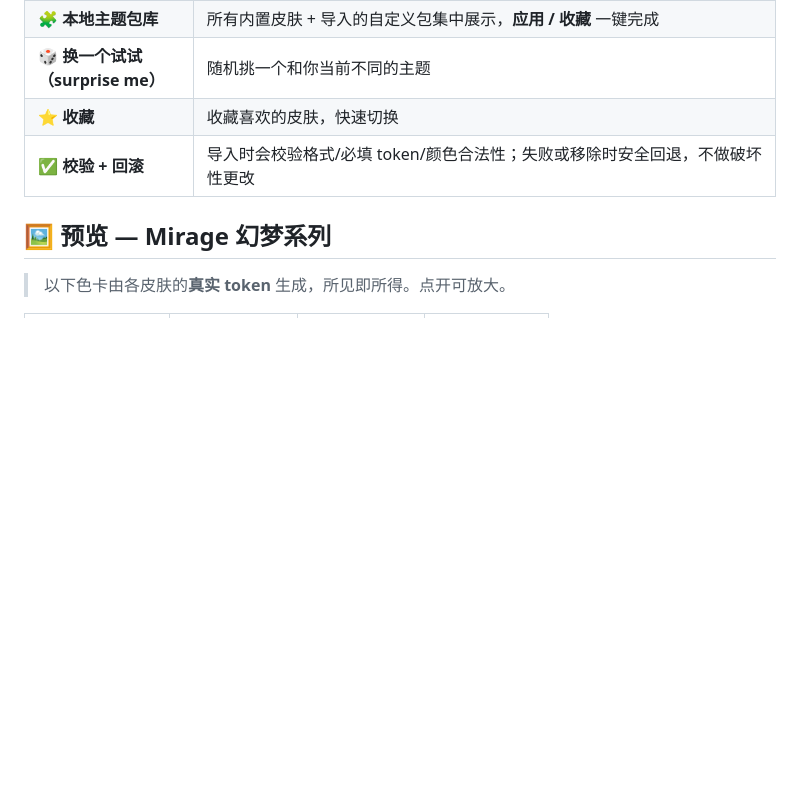
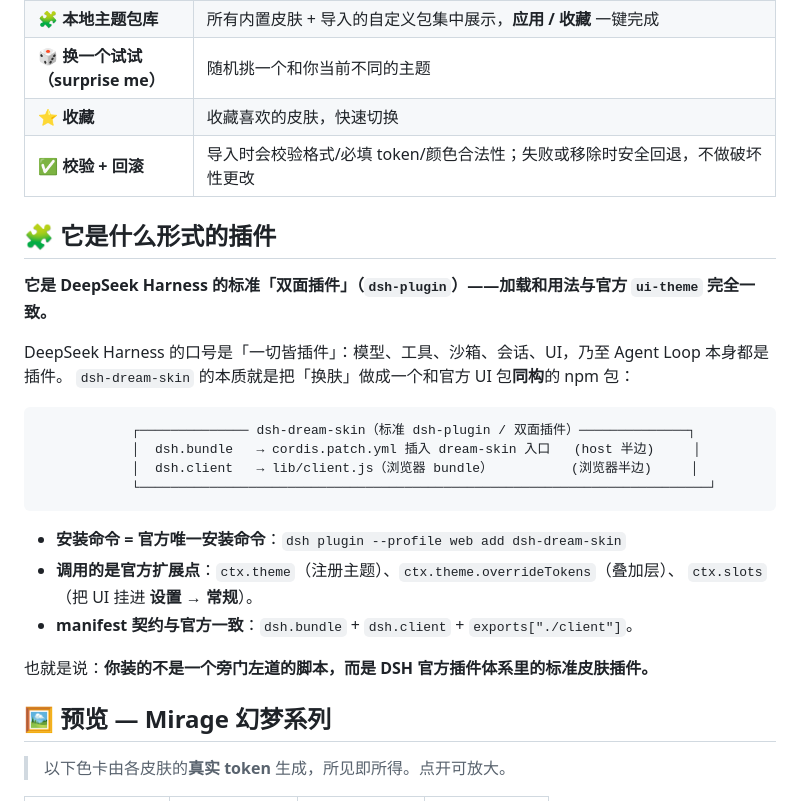
Before and after one commit to Max-Null/dsh-dream-skin, a Markdown page: README.md, the part around the change. GitHub-like rendering; blank space fills up the shorter version.

Commit message:
docs: emphasize official dsh-plugin (dual-face) form in README zh/en; align with DSH 'everything is a plugin' ecosystem

````diff
--- a/README.md
+++ b/README.md
@@ -67,6 +67,27 @@
 | 🎲 **换一个试试（surprise me）** | 随机挑一个和你当前不同的主题 |
 | ⭐ **收藏** | 收藏喜欢的皮肤，快速切换 |
 | ✅ **校验 + 回滚** | 导入时会校验格式/必填 token/颜色合法性；失败或移除时安全回退，不做破坏性更改 |
+
+## 🧩 它是什么形式的插件
+
+**它是 DeepSeek Harness 的标准「双面插件」（`dsh-plugin`）——加载和用法与官方 `ui-theme` 完全一致。**
+
+DeepSeek Harness 的口号是「一切皆插件」：模型、工具、沙箱、会话、UI，乃至 Agent Loop 本身都是插件。
+`dsh-dream-skin` 的本质就是把「换肤」做成一个和官方 UI 包**同构**的 npm 包：
+
+```text
+            ┌────────────── dsh-dream-skin（标准 dsh-plugin / 双面插件）──────────────┐
+            │  dsh.bundle   → cordis.patch.yml 插入 dream-skin 入口   (host 半边)     │
+            │  dsh.client   → lib/client.js（浏览器 bundle）          (浏览器半边)     │
+            └─────────────────────────────────────────────────────────────────────────┘
+```
+
+- **安装命令 = 官方唯一安装命令**：`dsh plugin --profile web add dsh-dream-skin`
+- **调用的是官方扩展点**：`ctx.theme`（注册主题）、`ctx.theme.overrideTokens`（叠加层）、
+  `ctx.slots`（把 UI 挂进 **设置 → 常规**）。
+- **manifest 契约与官方一致**：`dsh.bundle` + `dsh.client` + `exports["./client"]`。
+
+也就是说：**你装的不是一个旁门左道的脚本，而是 DSH 官方插件体系里的标准皮肤插件。**
 
 ## 🖼️ 预览 — Mirage 幻梦系列
 
````
Also changed, not shown: README.en.md (+23 -0 lines).
